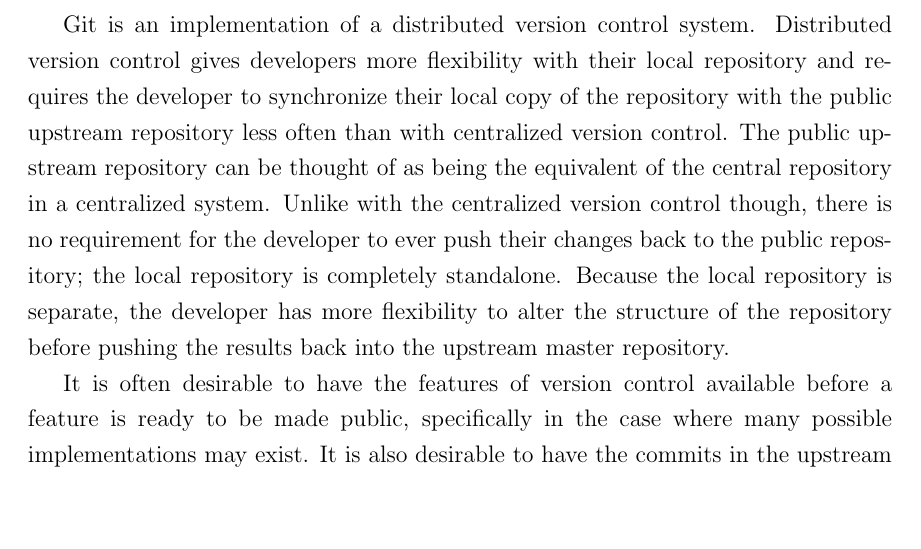
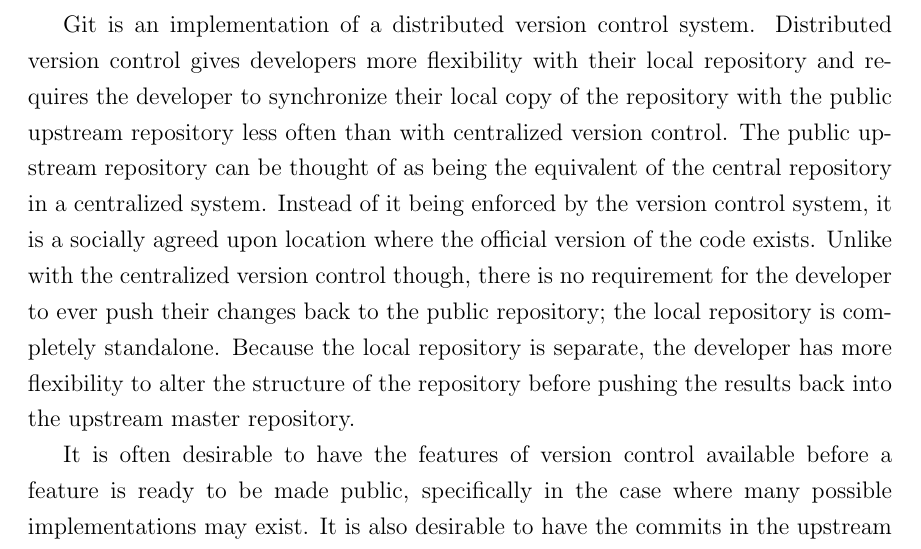
Before and after one commit to etcwilde/Thesis, a LaTeX thesis (thesis/thesis.tex, which reads thesis/chapters/Background.tex): part of page 16 of 105 before the commit and part of page 16 of 107 after it, cut so that both start at the same text, the shorter picture padded with empty space. Compiled offline with pdfLaTeX.

Commit message:
Adding description of upstream repository

```diff
--- a/thesis/chapters/Background.tex
+++ b/thesis/chapters/Background.tex
@@ -60,8 +60,10 @@
 copy of the repository with the public upstream repository less often
 than with centralized version control.
 The public upstream repository can be thought of as being the equivalent
-of the central repository in a
-centralized system.
+of the central repository in a centralized system.
+Instead of it being enforced by the version control system,
+it is a socially agreed upon location where the official version of the
+code exists.
 Unlike with the centralized version control though,
 there is no requirement for the developer to ever push their changes
 back to the public repository;
```
